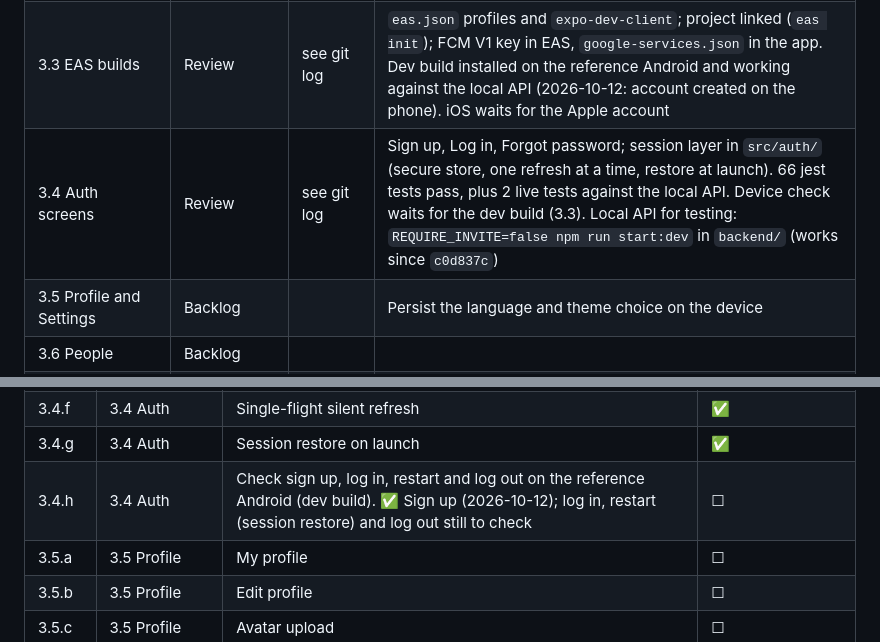
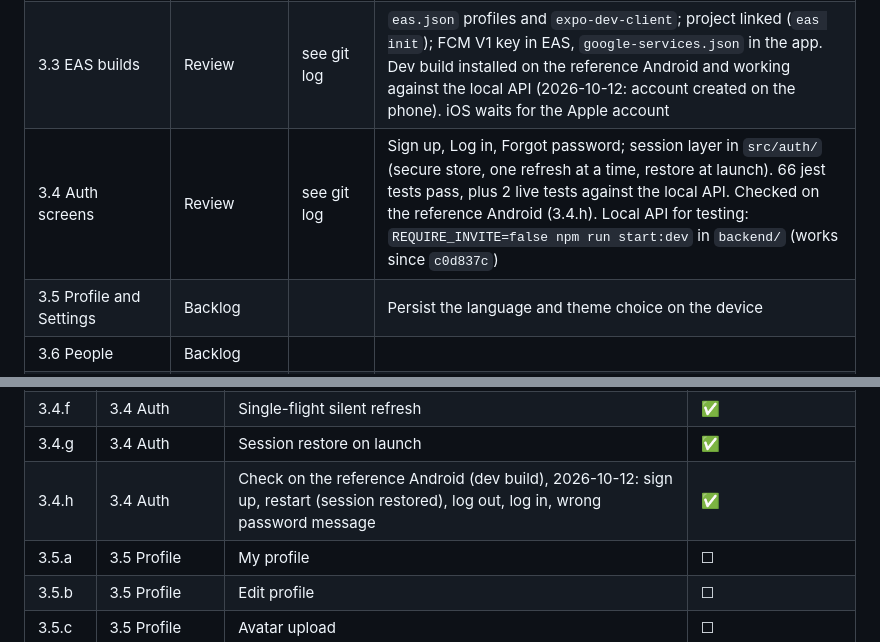
Before and after one commit to baraka-machumu/jamii-air, a Markdown page: docs/backlog/phase-3-mobile.md, 2 parts joined by grey strips. GitHub-like rendering.

Commit message:
docs: 3.4 auth checked on the reference Android
Sign up, restart with session restore, log out, log in and the wrong
password message all work on the dev build (3.4.h).

Co-Authored-By: Claude Opus 5.5 <noreply@anthropic.com>

```diff
--- a/docs/backlog/phase-3-mobile.md
+++ b/docs/backlog/phase-3-mobile.md
@@ -14,7 +14,7 @@ The GitHub board does not exist yet (the `gh` CLI is not installed), so this tab
 | 3.1 Foundation | Review | see git log | Expo Router, TanStack Query, Zustand, i18next (en/sw), theme tokens (light/dark), FlashList, expo-image, react-native-svg. Sentry deferred (no DSN; local dev only) |
 | 3.2 API client | Review | see git log | `openapi-fetch` + generated types; 15 s / 30 s timeouts; token, `X-App-Version`, `X-Platform`; error code → en/sw message. Found and fixed 2 backend spec bugs (below) |
 | 3.3 EAS builds | Review | see git log | `eas.json` profiles and `expo-dev-client`; project linked (`eas init`); FCM V1 key in EAS, `google-services.json` in the app. Dev build installed on the reference Android and working against the local API (2026-10-12: account created on the phone). iOS waits for the Apple account |
-| 3.4 Auth screens | Review | see git log | Sign up, Log in, Forgot password; session layer in `src/auth/` (secure store, one refresh at a time, restore at launch). 66 jest tests pass, plus 2 live tests against the local API. Device check waits for the dev build (3.3). Local API for testing: `REQUIRE_INVITE=false npm run start:dev` in `backend/` (works since `c0d837c`) |
+| 3.4 Auth screens | Review | see git log | Sign up, Log in, Forgot password; session layer in `src/auth/` (secure store, one refresh at a time, restore at launch). 66 jest tests pass, plus 2 live tests against the local API. Checked on the reference Android (3.4.h). Local API for testing: `REQUIRE_INVITE=false npm run start:dev` in `backend/` (works since `c0d837c`) |
 | 3.5 Profile and Settings | Backlog | | Persist the language and theme choice on the device |
 | 3.6 People | Backlog | | |
 | 3.7 Create flow | Backlog | | HEIC → JPEG on the phone (backend task 2.7) |
@@ -47,7 +47,7 @@ The Phase 3 tasks broken into trackable items. Tick an item (☐ → ✅) in the
 | 3.4.e | 3.4 Auth | Secure token storage | ✅ |
 | 3.4.f | 3.4 Auth | Single-flight silent refresh | ✅ |
 | 3.4.g | 3.4 Auth | Session restore on launch | ✅ |
-| 3.4.h | 3.4 Auth | Check sign up, log in, restart and log out on the reference Android (dev build). ✅ Sign up (2026-10-12); log in, restart (session restore) and log out still to check | ☐ |
+| 3.4.h | 3.4 Auth | Check on the reference Android (dev build), 2026-10-12: sign up, restart (session restored), log out, log in, wrong password message | ✅ |
 | 3.5.a | 3.5 Profile | My profile | ☐ |
 | 3.5.b | 3.5 Profile | Edit profile | ☐ |
 | 3.5.c | 3.5 Profile | Avatar upload | ☐ |
```
